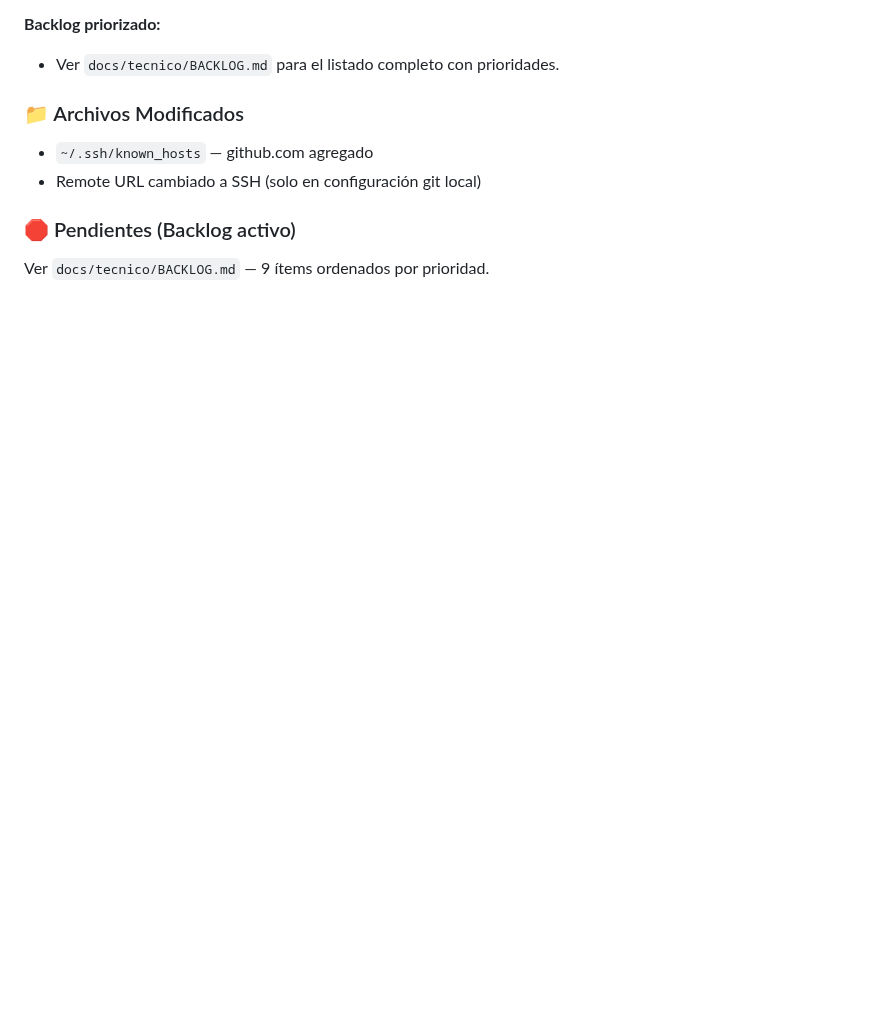
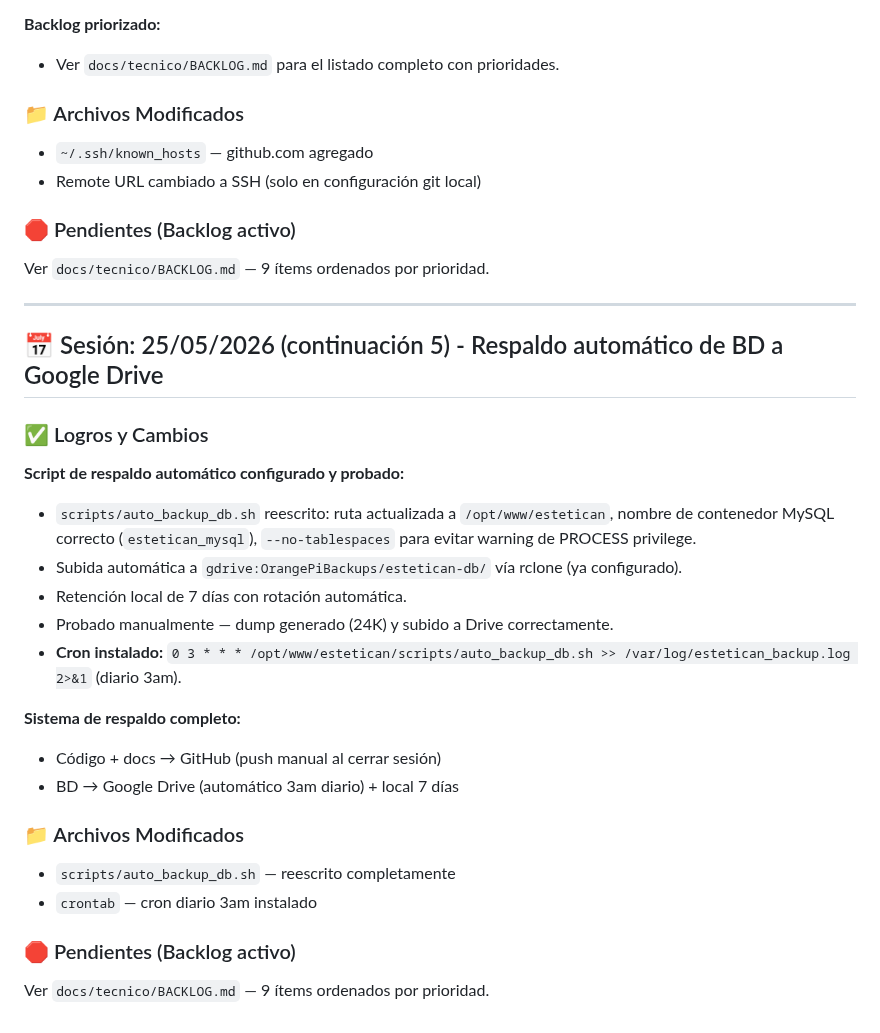
Before and after one commit to xqtor4u/estetican-backups, a Markdown page: BITACORA.md, the part around the change. GitHub-like rendering; blank space fills up the shorter version.

Commit message:
chore(bitacora): sesión 25/05/2026 continuación 5 — respaldo automático BD
Co-Authored-By: Claude Sonnet 4.6 <noreply@anthropic.com>

```diff
--- a/BITACORA.md
+++ b/BITACORA.md
@@ -632,3 +632,26 @@ docker exec estetican_app find /var/www/html/storage/framework/views -name "*.ph
 
 ### 🛑 Pendientes (Backlog activo)
 Ver `docs/tecnico/BACKLOG.md` — 9 ítems ordenados por prioridad.
+
+---
+## 📅 Sesión: 25/05/2026 (continuación 5) - Respaldo automático de BD a Google Drive
+
+### ✅ Logros y Cambios
+
+**Script de respaldo automático configurado y probado:**
+- `scripts/auto_backup_db.sh` reescrito: ruta actualizada a `/opt/www/estetican`, nombre de contenedor MySQL correcto (`estetican_mysql`), `--no-tablespaces` para evitar warning de PROCESS privilege.
+- Subida automática a `gdrive:OrangePiBackups/estetican-db/` vía rclone (ya configurado).
+- Retención local de 7 días con rotación automática.
+- Probado manualmente — dump generado (24K) y subido a Drive correctamente.
+- **Cron instalado:** `0 3 * * * /opt/www/estetican/scripts/auto_backup_db.sh >> /var/log/estetican_backup.log 2>&1` (diario 3am).
+
+**Sistema de respaldo completo:**
+- Código + docs → GitHub (push manual al cerrar sesión)
+- BD → Google Drive (automático 3am diario) + local 7 días
+
+### 📁 Archivos Modificados
+- `scripts/auto_backup_db.sh` — reescrito completamente
+- `crontab` — cron diario 3am instalado
+
+### 🛑 Pendientes (Backlog activo)
+Ver `docs/tecnico/BACKLOG.md` — 9 ítems ordenados por prioridad.
```
